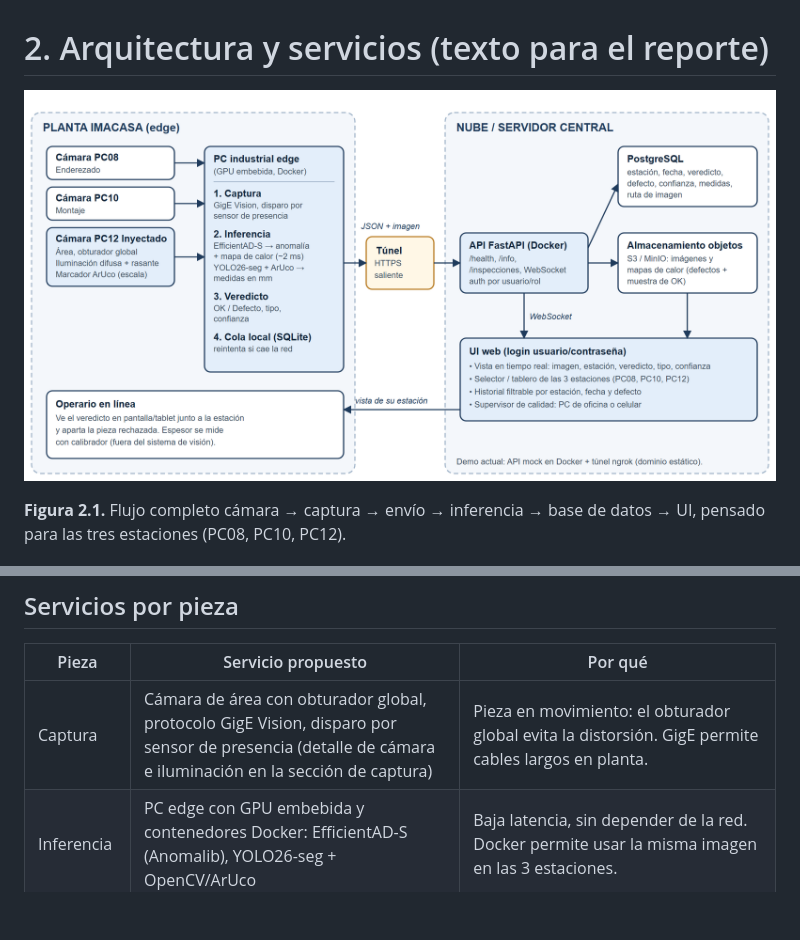
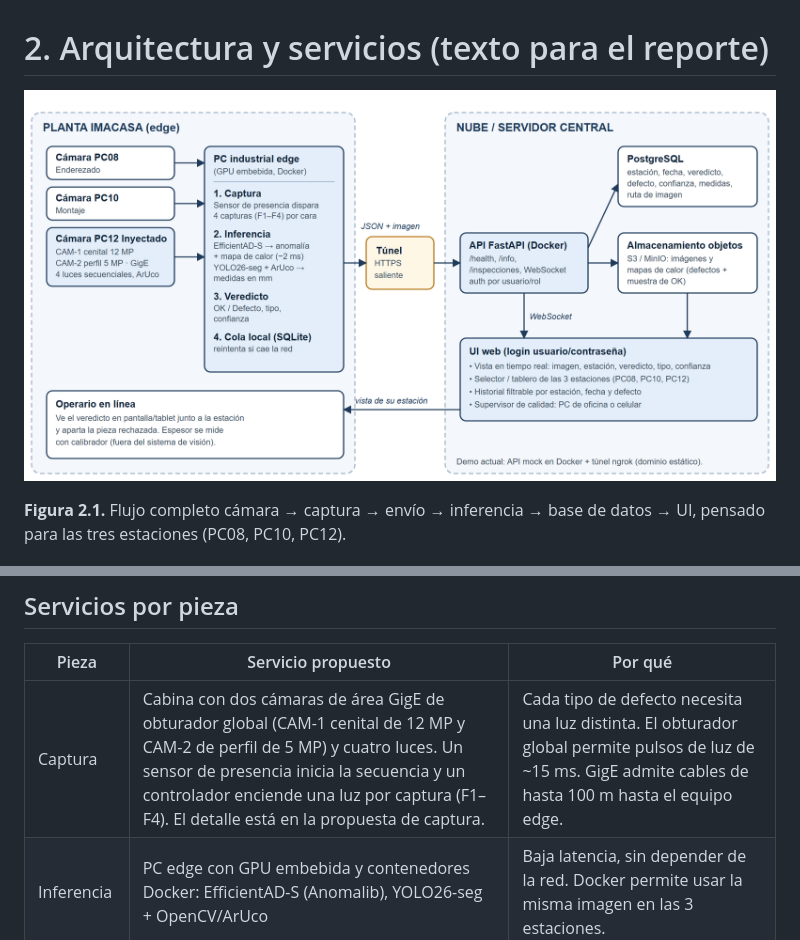
Before and after one commit to Rodrigo-Marroquin/PBL-Infrasal, a Markdown page: docs/arquitectura.md, 2 parts joined by grey strips. Drawn GitHub-style; pictures changed too: docs/arquitectura.png; blank space fills up the shorter version.

Commit message:
Alinea arquitectura con la propuesta de captura (2 cámaras, 4 luces en secuencia)
Co-Authored-By: Claude Fable 5.2 <noreply@anthropic.com>

```diff
--- a/docs/arquitectura.md
+++ b/docs/arquitectura.md
@@ -14,7 +14,7 @@ La inferencia corre en un PC industrial con GPU embebida junto a la línea, no e
 
 | Pieza | Servicio propuesto | Por qué |
 |---|---|---|
-| Captura | Cámara de área con obturador global, protocolo GigE Vision, disparo por sensor de presencia (detalle de cámara e iluminación en la sección de captura) | Pieza en movimiento: el obturador global evita la distorsión. GigE permite cables largos en planta. |
+| Captura | Cabina con dos cámaras de área GigE de obturador global (CAM-1 cenital de 12 MP y CAM-2 de perfil de 5 MP) y cuatro luces. Un sensor de presencia inicia la secuencia y un controlador enciende una luz por captura (F1–F4). El detalle está en la propuesta de captura. | Cada tipo de defecto necesita una luz distinta. El obturador global permite pulsos de luz de ~15 ms. GigE admite cables de hasta 100 m hasta el equipo edge. |
 | Inferencia | PC edge con GPU embebida y contenedores Docker: EfficientAD-S (Anomalib), YOLO26-seg + OpenCV/ArUco | Baja latencia, sin depender de la red. Docker permite usar la misma imagen en las 3 estaciones. |
 | Envío | HTTPS saliente mediante túnel (demo: ngrok con dominio estático; producción: Cloudflare Tunnel con dominio propio) | No se abren puertos en el firewall de la planta y el tráfico va cifrado con TLS. |
 | API | FastAPI en Docker (`/inspecciones`, WebSocket para tiempo real) | El mismo stack Python que los modelos, ligero y con documentación automática. |
```
Also changed, not shown: 1 other file.
